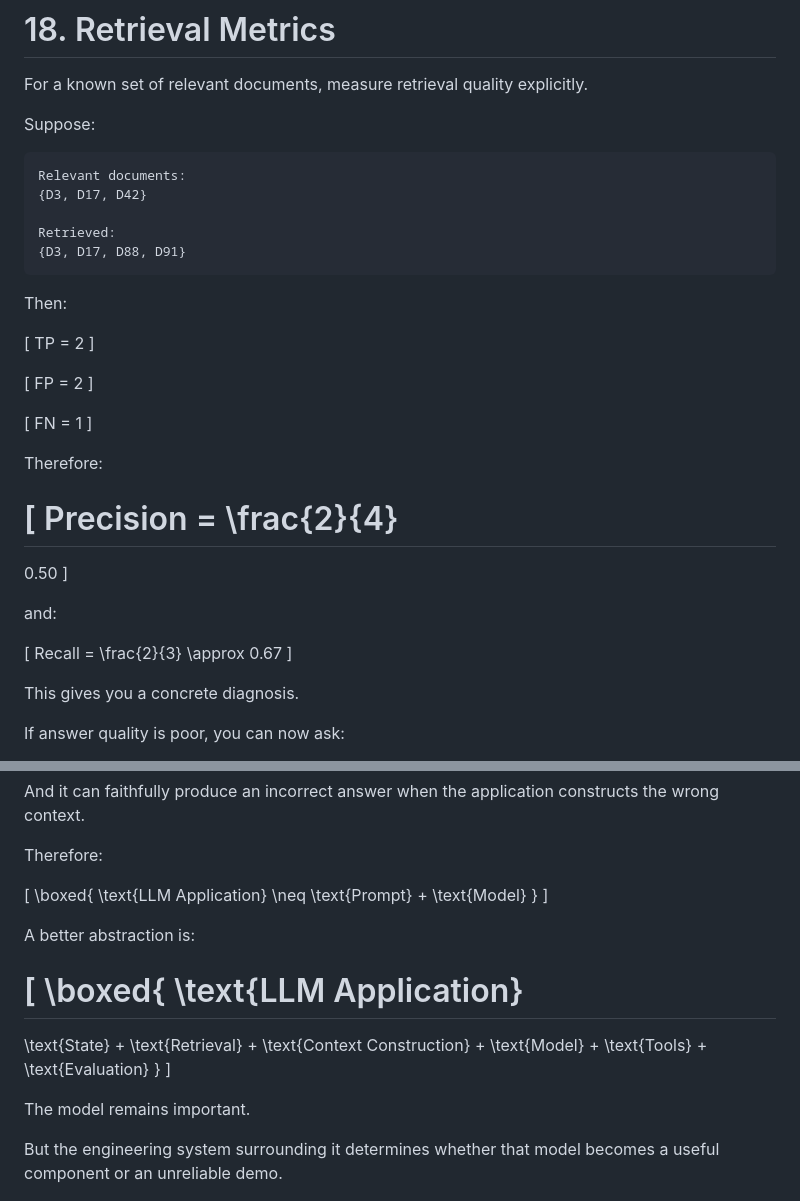
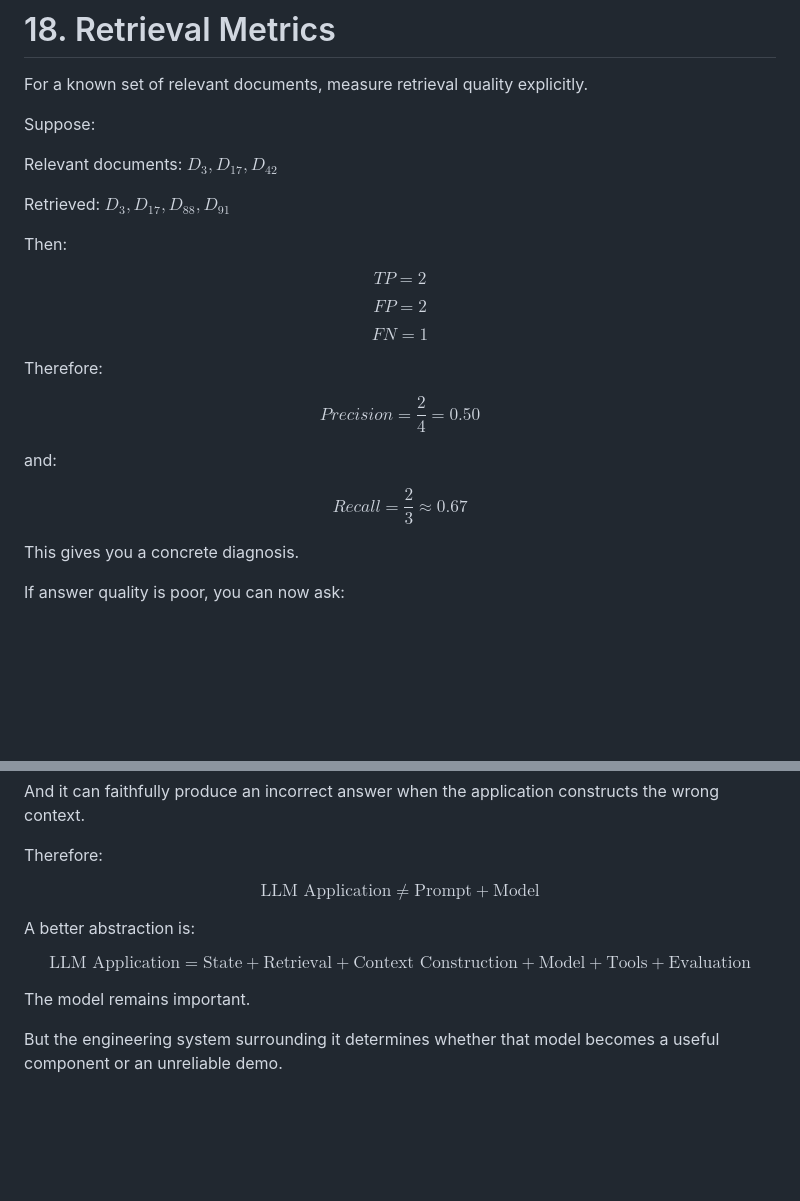
Before and after one commit to rioffe/ai_systems_engineering_bootcamp, a Markdown page: curriculum/week1/chapter2.md, 2 parts joined by grey strips. GitHub-like rendering; blank space fills up the shorter version.

````diff
--- a/curriculum/week1/chapter2.md
+++ b/curriculum/week1/chapter2.md
@@ -1035,46 +1017,37 @@ For a known set of relevant documents, measure retrieval quality explicitly.
 
 Suppose:
 
-```text
 Relevant documents:
-{D3, D17, D42}
+$D_3, D_{17}, D_{42}$
 
 Retrieved:
-{D3, D17, D88, D91}
-```
+$D_3, D_{17}, D_{88}, D_{91}$
 
 Then:
 
-[
+$$
 TP = 2
-]
+$$
 
-[
+$$
 FP = 2
-]
+$$
 
-[
+$$
 FN = 1
-]
+$$
 
 Therefore:
 
-[
-Precision =
-\frac{2}{4}
-===========
-
-0.50
-]
+$$
+Precision = \frac{2}{4} = 0.50
+$$
 
 and:
 
-[
-Recall =
-\frac{2}{3}
-\approx
-0.67
-]
+$$
+Recall = \frac{2}{3} \approx 0.67
+$$
 
 This gives you a concrete diagnosis.
 
@@ -1254,34 +1223,15 @@ And it can faithfully produce an incorrect answer when the application construct
 
 Therefore:
 
-[
-\boxed{
-\text{LLM Application}
-\neq
-\text{Prompt} + \text{Model}
-}
-]
+$$
+\text{LLM Application} \neq \text{Prompt} + \text{Model}
+$$
 
 A better abstraction is:
 
-[
-\boxed{
-\text{LLM Application}
-======================
-
-\text{State}
-+
-\text{Retrieval}
-+
-\text{Context Construction}
-+
-\text{Model}
-+
-\text{Tools}
-+
-\text{Evaluation}
-}
-]
+$$
+\text{LLM Application} = \text{State} + \text{Retrieval} + \text{Context Construction} + \text{Model} + \text{Tools} + \text{Evaluation}
+$$
 
 The model remains important.
 
````
Also changed, not shown: other parts of curriculum/week1/chapter2.md (+88 -110 lines).
